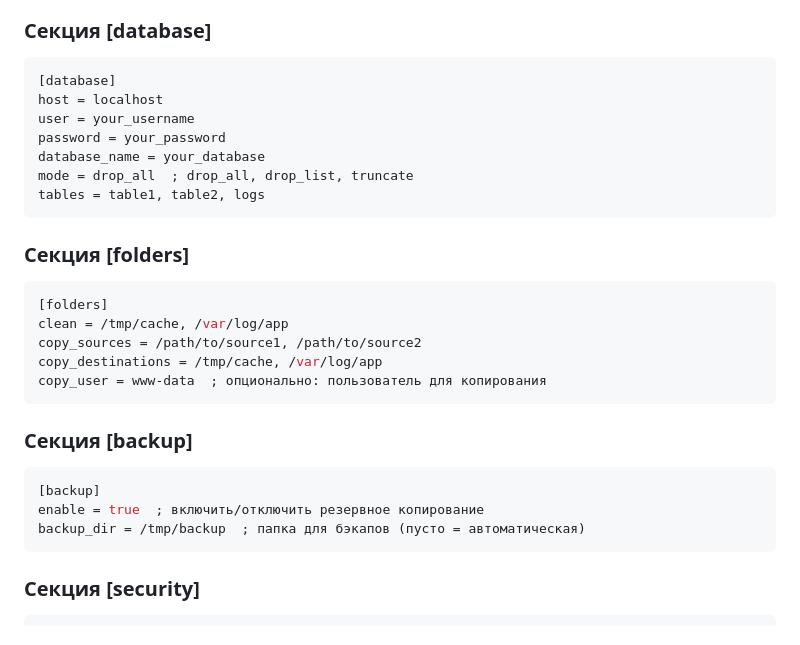
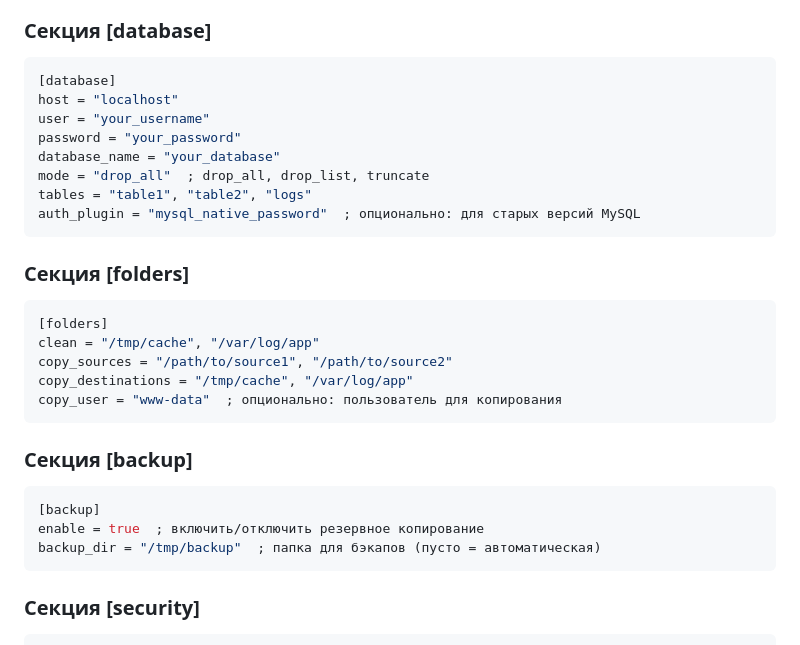
Before and after one commit to Fmndkn/bitrix24_clear, a Markdown page: README.md, the part around the change. Rendered like a GitHub page.

````diff
--- a/README.md
+++ b/README.md
@@ -38,28 +38,29 @@ chmod +x cleaner.py
 ### Секция [database]
 ```ini
 [database]
-host = localhost
-user = your_username
-password = your_password
-database_name = your_database
-mode = drop_all  ; drop_all, drop_list, truncate
-tables = table1, table2, logs
+host = "localhost"
+user = "your_username"
+password = "your_password"
+database_name = "your_database"
+mode = "drop_all"  ; drop_all, drop_list, truncate
+tables = "table1", "table2", "logs"
+auth_plugin = "mysql_native_password"  ; опционально: для старых версий MySQL
 ```
 
 ### Секция [folders]
 ```ini
 [folders]
-clean = /tmp/cache, /var/log/app
-copy_sources = /path/to/source1, /path/to/source2
-copy_destinations = /tmp/cache, /var/log/app
-copy_user = www-data  ; опционально: пользователь для копирования
+clean = "/tmp/cache", "/var/log/app"
+copy_sources = "/path/to/source1", "/path/to/source2"
+copy_destinations = "/tmp/cache", "/var/log/app"
+copy_user = "www-data"  ; опционально: пользователь для копирования
 ```
 
 ### Секция [backup]
 ```ini
 [backup]
 enable = true  ; включить/отключить резервное копирование
-backup_dir = /tmp/backup  ; папка для бэкапов (пусто = автоматическая)
+backup_dir = "/tmp/backup"  ; папка для бэкапов (пусто = автоматическая)
 ```
 
 ### Секция [security]
````
